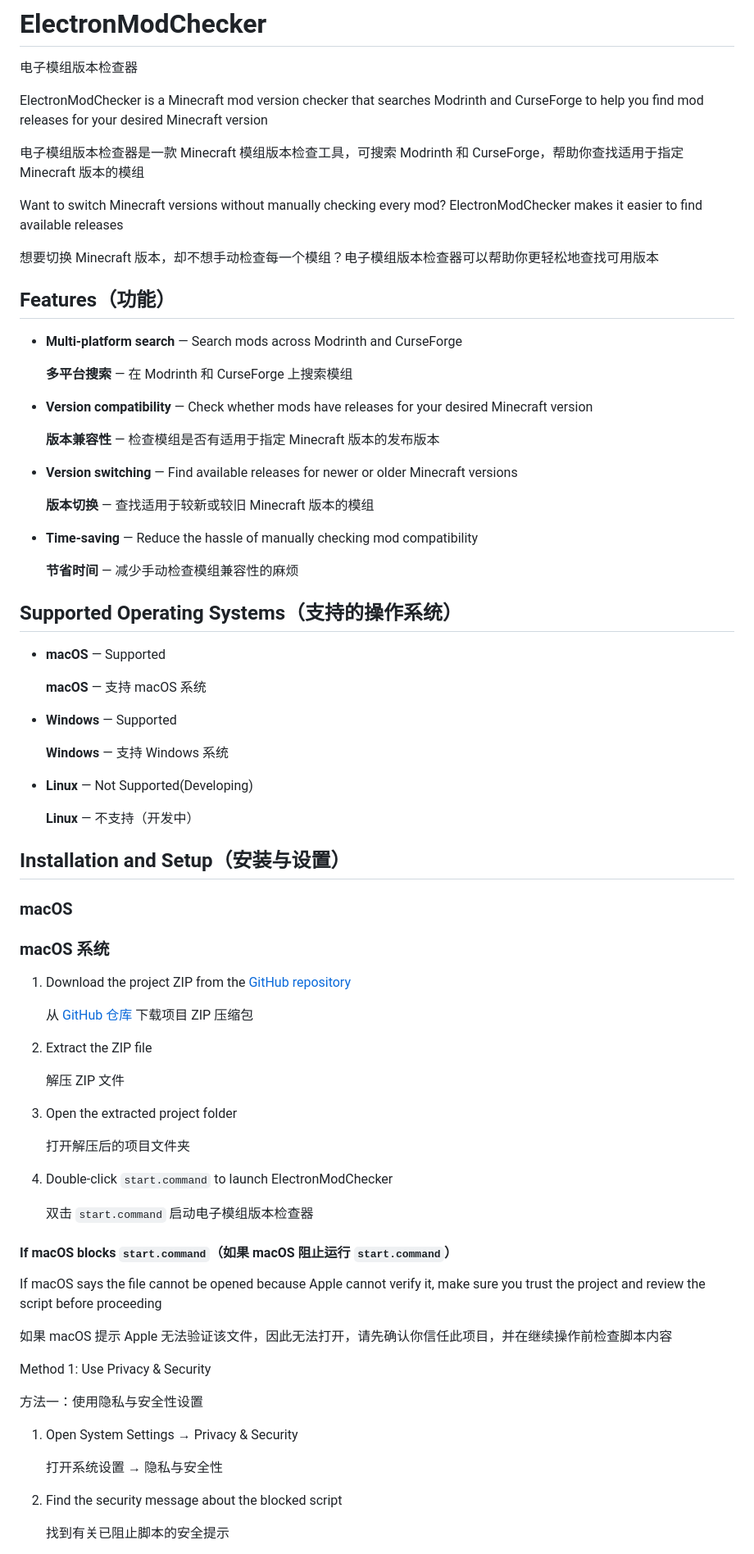
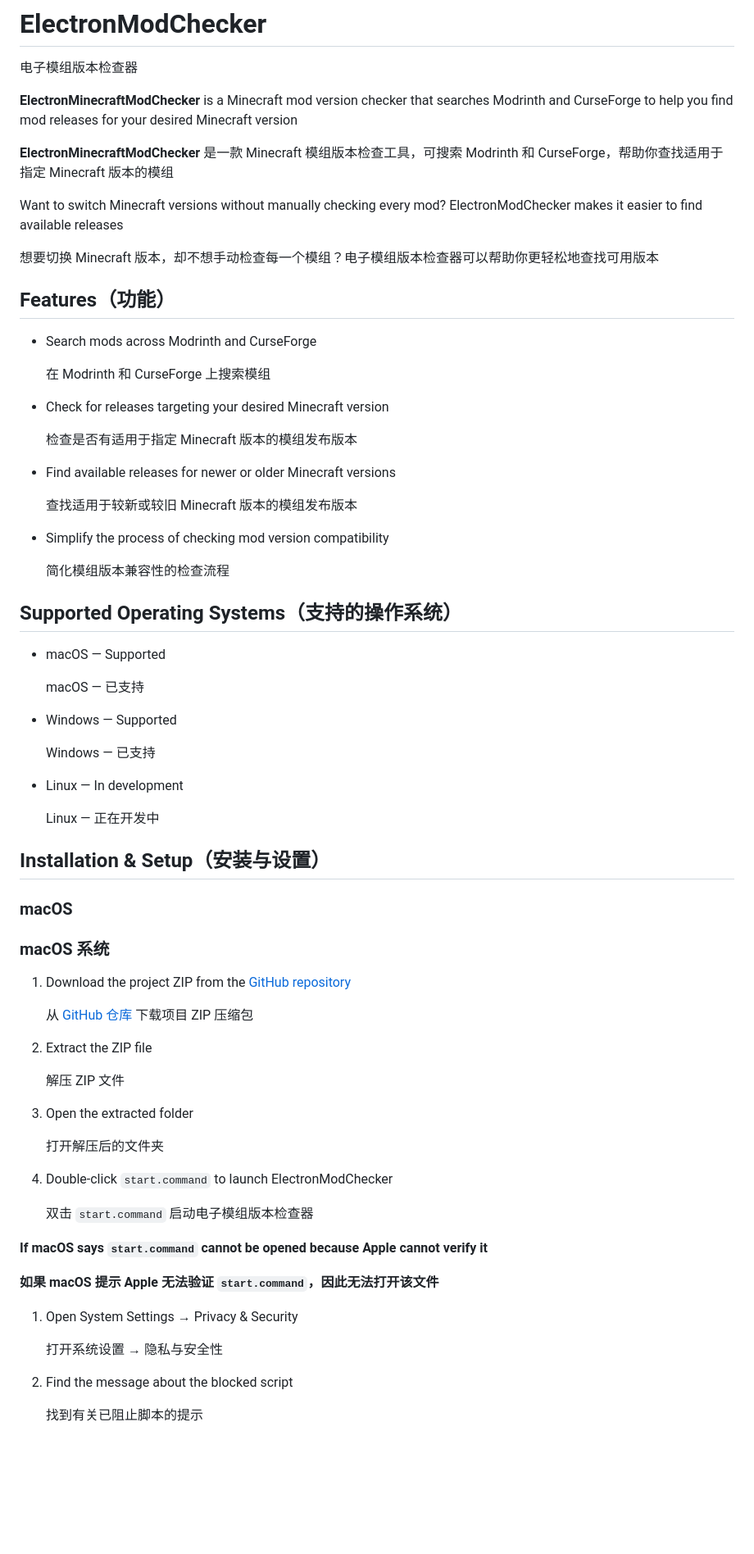
Before and after one commit to alanl16/ElectronModChecker, a Markdown page: README.md, the part around one of its changes. Shown at 82% size. Rendered like a GitHub page; blank space fills up the shorter version.

Commit message:
Rename ElectronModChecker to ElectronMinecraftModChecker
Updated README to correct project name and improve clarity.

```diff
--- a/README.md
+++ b/README.md
@@ -2,9 +2,9 @@
 
 电子模组版本检查器
 
-ElectronModChecker is a Minecraft mod version checker that searches Modrinth and CurseForge to help you find mod releases for your desired Minecraft version
+**ElectronMinecraftModChecker** is a Minecraft mod version checker that searches Modrinth and CurseForge to help you find mod releases for your desired Minecraft version
 
-电子模组版本检查器是一款 Minecraft 模组版本检查工具，可搜索 Modrinth 和 CurseForge，帮助你查找适用于指定 Minecraft 版本的模组
+**ElectronMinecraftModChecker** 是一款 Minecraft 模组版本检查工具，可搜索 Modrinth 和 CurseForge，帮助你查找适用于指定 Minecraft 版本的模组
 
 Want to switch Minecraft versions without manually checking every mod? ElectronModChecker makes it easier to find available releases
 
@@ -12,37 +12,37 @@ Want to switch Minecraft versions without manually checking every mod? ElectronM
 
 ## Features（功能）
 
-- **Multi-platform search** — Search mods across Modrinth and CurseForge
+- Search mods across Modrinth and CurseForge
 
-  **多平台搜索** — 在 Modrinth 和 CurseForge 上搜索模组
+  在 Modrinth 和 CurseForge 上搜索模组
 
-- **Version compatibility** — Check whether mods have releases for your desired Minecraft version
+- Check for releases targeting your desired Minecraft version
 
-  **版本兼容性** — 检查模组是否有适用于指定 Minecraft 版本的发布版本
+  检查是否有适用于指定 Minecraft 版本的模组发布版本
 
-- **Version switching** — Find available releases for newer or older Minecraft versions
+- Find available releases for newer or older Minecraft versions
 
-  **版本切换** — 查找适用于较新或较旧 Minecraft 版本的模组
+  查找适用于较新或较旧 Minecraft 版本的模组发布版本
 
-- **Time-saving** — Reduce the hassle of manually checking mod compatibility
+- Simplify the process of checking mod version compatibility
 
-  **节省时间** — 减少手动检查模组兼容性的麻烦
+  简化模组版本兼容性的检查流程
 
 ## Supported Operating Systems（支持的操作系统）
 
-- **macOS** — Supported
+- macOS — Supported
 
-  **macOS** — 支持 macOS 系统
+  macOS — 已支持
 
-- **Windows** — Supported
+- Windows — Supported
 
-  **Windows** — 支持 Windows 系统
+  Windows — 已支持
 
-- **Linux** — Not Supported(Developing)
+- Linux — In development
 
-  **Linux** — 不支持（开发中）
+  Linux — 正在开发中
 
-## Installation and Setup（安装与设置）
+## Installation & Setup（安装与设置）
 
 ### macOS
 
@@ -56,29 +56,23 @@ Want to switch Minecraft versions without manually checking every mod? ElectronM
 
    解压 ZIP 文件
 
-3. Open the extracted project folder
+3. Open the extracted folder
 
-   打开解压后的项目文件夹
+   打开解压后的文件夹
 
 4. Double-click `start.command` to launch ElectronModChecker
 
    双击 `start.command` 启动电子模组版本检查器
 
-#### If macOS blocks `start.command`（如果 macOS 阻止运行 `start.command`）
+**If macOS says `start.command` cannot be opened because Apple cannot verify it**
 
-If macOS says the file cannot be opened because Apple cannot verify it, make sure you trust the project and review the script before proceeding
-
-如果 macOS 提示 Apple 无法验证该文件，因此无法打开，请先确认你信任此项目，并在继续操作前检查脚本内容
-
-Method 1: Use Privacy & Security
-
-方法一：使用隐私与安全性设置
+**如果 macOS 提示 Apple 无法验证 `start.command`，因此无法打开该文件**
 
 1. Open System Settings → Privacy & Security
 
    打开系统设置 → 隐私与安全性
 
-2. Find the security message about the blocked script
+2. Find the message about the blocked script
 
-   找到有关已阻止脚本的安全提示
+   找到有关已阻止脚本的提示
 
```
Also changed, not shown: other parts of README.md (+31 -29 lines).
